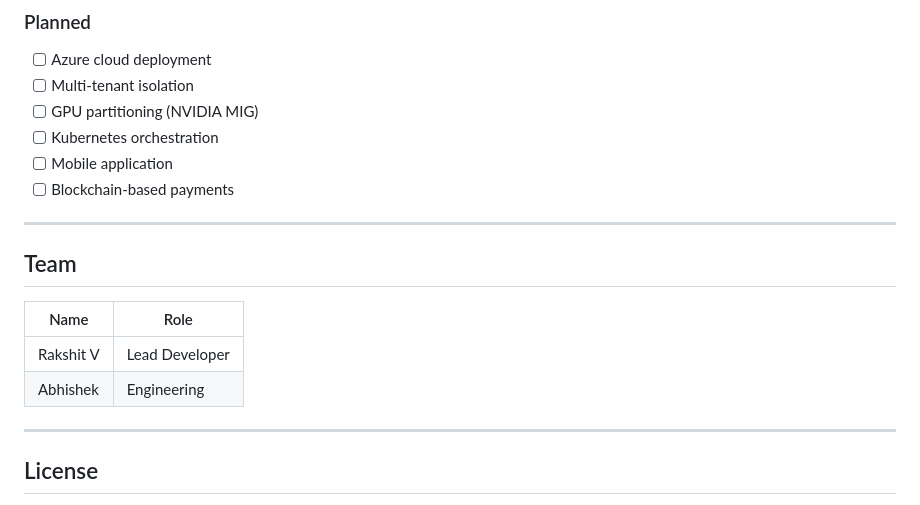
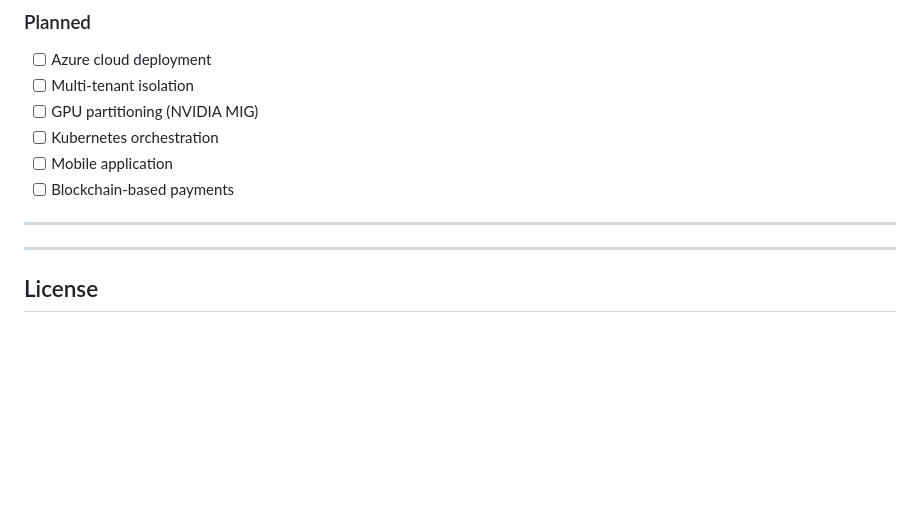
Before and after one commit to abhi3114-glitch/WasteCompute, a Markdown page: README.md, the part around the change. Drawn GitHub-style; blank space fills up the shorter version.

```diff
--- a/README.md
+++ b/README.md
@@ -374,13 +374,6 @@ Peak hours: 9:00-11:00, 14:00-16:00 (local time)
 
 ---
 
-## Team
-
-| Name | Role |
-|------|------|
-| Rakshit V | Lead Developer |
-| Abhishek | Engineering |
-
 ---
 
 ## License
```
